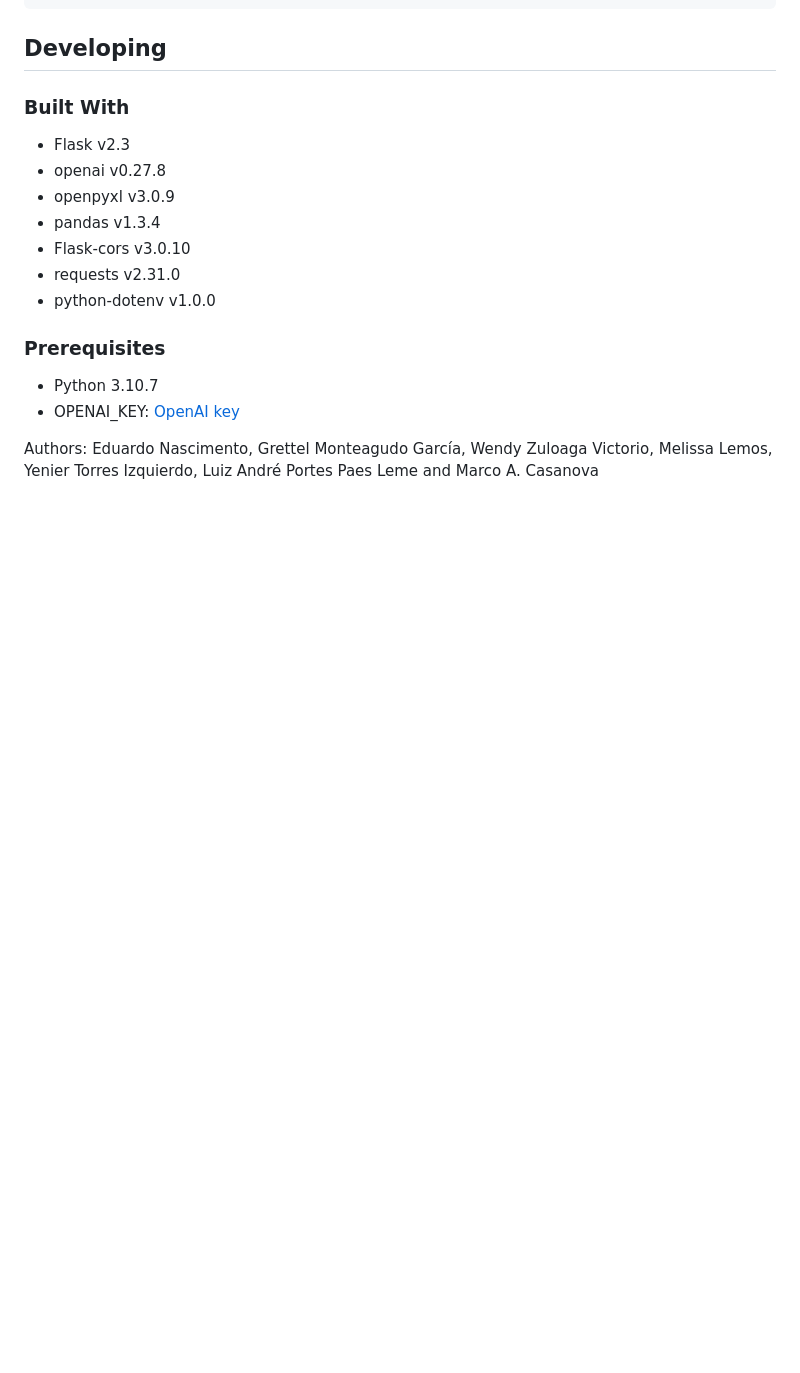
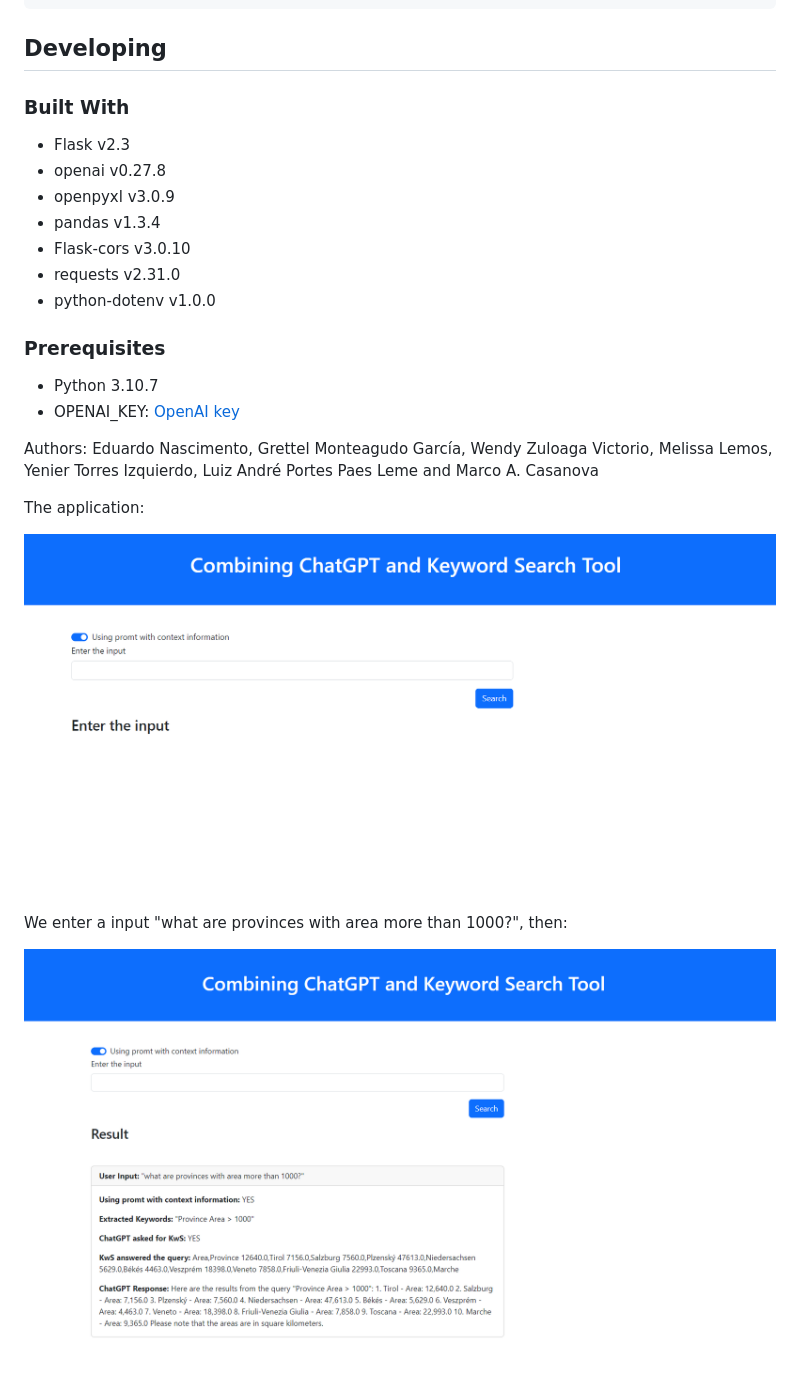
Before and after one commit to dudursn/nl_interface_tools_based_chatgpt_kws, a Markdown page: README.md, the part around the change. Drawn GitHub-style; pictures changed too: imgs/chatgpt_kws_1.png (added), imgs/chatgpt_kws_2.png (added); blank space fills up the shorter version.

Commit message:
creating a flask application and adding an interface

```diff
--- a/README.md
+++ b/README.md
@@ -47,3 +47,11 @@ The extracted keywords experiments are in an application at [app](app/src).
 Authors: Eduardo Nascimento, Grettel Monteagudo García, Wendy Zuloaga Victorio,
 Melissa Lemos, Yenier Torres Izquierdo, Luiz André Portes Paes Leme and
 Marco A. Casanova
+
+The application:
+
+![image info](imgs/chatgpt_kws_1.png)
+
+We enter a input "what are provinces with area more than 1000?", then:
+
+![image info](imgs/chatgpt_kws_2.png)
```
Also changed, not shown: 13 other files.
